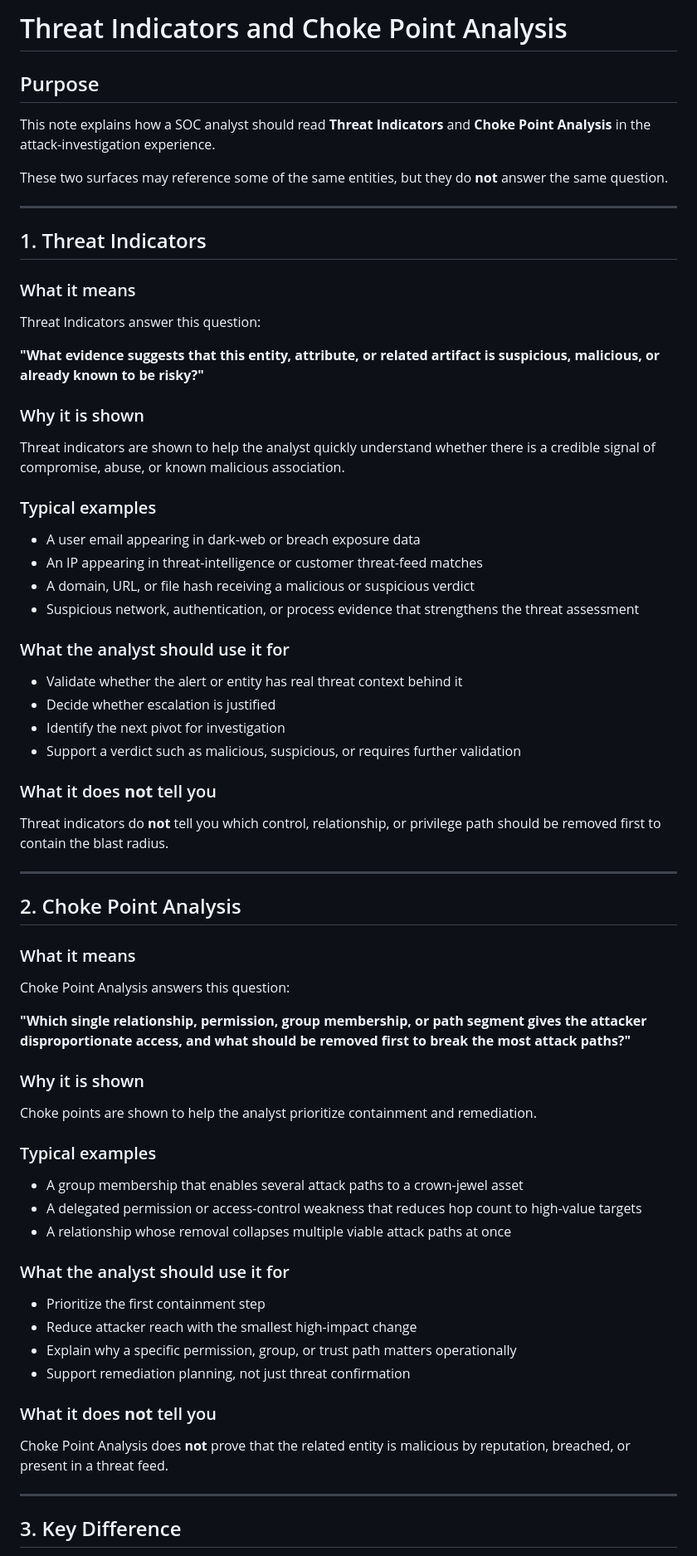
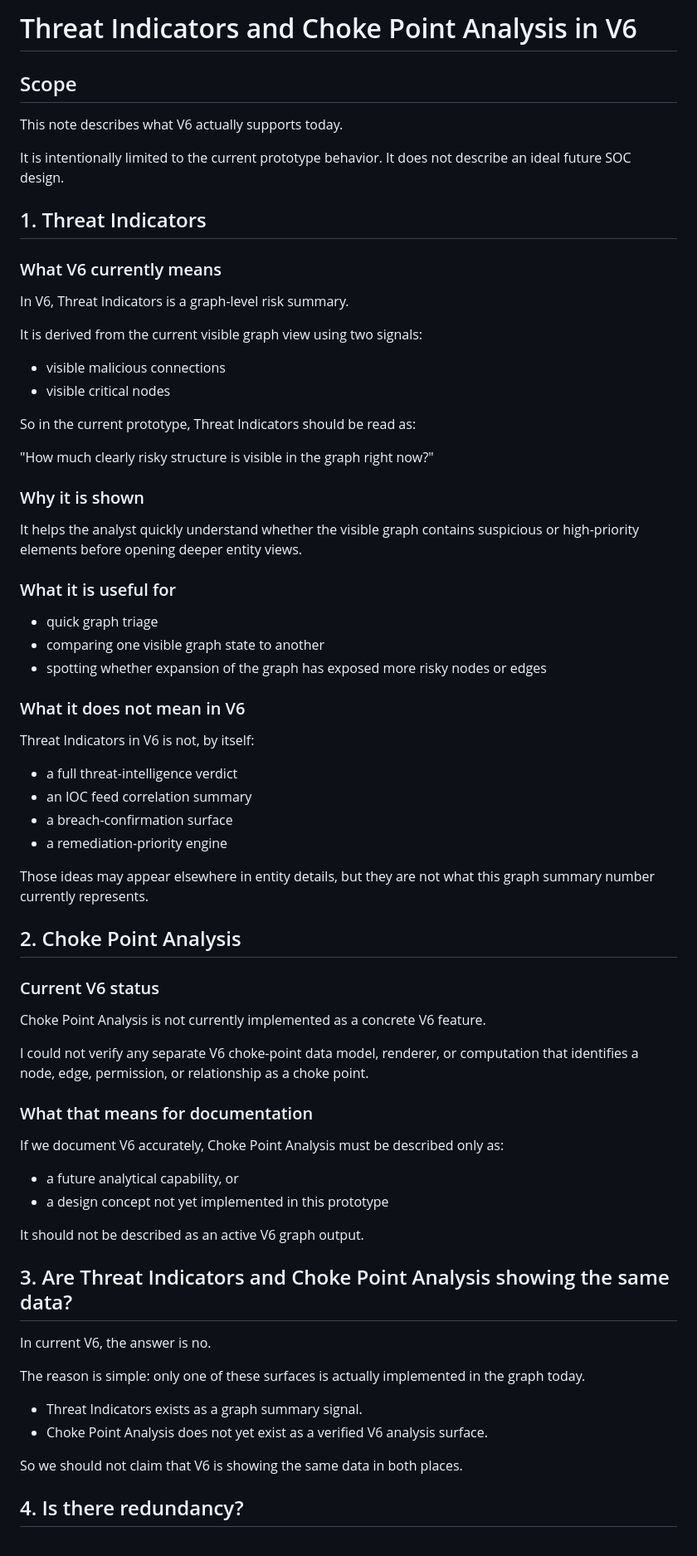
Before and after one commit to saai-ram-17274/PM, a Markdown page: Alert_investigation/V6/THREAT_INDICATORS_AND_CHOKE_POINT_ANALYSIS.md, the part around one of its changes. Shown at 83% size. Drawn GitHub-style.

Commit message:
docs(v6): ground threat indicators note in actual V6 graph behavior

```diff
--- a/Alert_investigation/V6/THREAT_INDICATORS_AND_CHOKE_POINT_ANALYSIS.md
+++ b/Alert_investigation/V6/THREAT_INDICATORS_AND_CHOKE_POINT_ANALYSIS.md
@@ -1,75 +1,74 @@
-# Threat Indicators and Choke Point Analysis
+# Threat Indicators and Choke Point Analysis in V6
 
-## Purpose
+## Scope
 
-This note explains how a SOC analyst should read **Threat Indicators** and **Choke Point Analysis** in the attack-investigation experience.
+This note describes what V6 actually supports today.
 
-These two surfaces may reference some of the same entities, but they do **not** answer the same question.
-
----
+It is intentionally limited to the current prototype behavior. It does not describe an ideal future SOC design.
 
 ## 1. Threat Indicators
 
-### What it means
+### What V6 currently means
 
-Threat Indicators answer this question:
+In V6, Threat Indicators is a graph-level risk summary.
 
-**"What evidence suggests that this entity, attribute, or related artifact is suspicious, malicious, or already known to be risky?"**
+It is derived from the current visible graph view using two signals:
+
+- visible malicious connections
+- visible critical nodes
+
+So in the current prototype, Threat Indicators should be read as:
+
+"How much clearly risky structure is visible in the graph right now?"
 
 ### Why it is shown
 
-Threat indicators are shown to help the analyst quickly understand whether there is a credible signal of compromise, abuse, or known malicious association.
+It helps the analyst quickly understand whether the visible graph contains suspicious or high-priority elements before opening deeper entity views.
 
-### Typical examples
+### What it is useful for
 
-- A user email appearing in dark-web or breach exposure data
-- An IP appearing in threat-intelligence or customer threat-feed matches
-- A domain, URL, or file hash receiving a malicious or suspicious verdict
-- Suspicious network, authentication, or process evidence that strengthens the threat assessment
+- quick graph triage
+- comparing one visible graph state to another
+- spotting whether expansion of the graph has exposed more risky nodes or edges
 
-### What the analyst should use it for
+### What it does not mean in V6
 
-- Validate whether the alert or entity has real threat context behind it
-- Decide whether escalation is justified
-- Identify the next pivot for investigation
-- Support a verdict such as malicious, suspicious, or requires further validation
+Threat Indicators in V6 is not, by itself:
 
-### What it does **not** tell you
+- a full threat-intelligence verdict
+- an IOC feed correlation summary
+- a breach-confirmation surface
+- a remediation-priority engine
 
-Threat indicators do **not** tell you which control, relationship, or privilege path should be removed first to contain the blast radius.
-
----
+Those ideas may appear elsewhere in entity details, but they are not what this graph summary number currently represents.
 
 ## 2. Choke Point Analysis
 
-### What it means
+### Current V6 status
 
-Choke Point Analysis answers this question:
+Choke Point Analysis is not currently implemented as a concrete V6 feature.
 
-**"Which single relationship, permission, group membership, or path segment gives the attacker disproportionate access, and what should be removed first to break the most attack paths?"**
+I could not verify any separate V6 choke-point data model, renderer, or computation that identifies a node, edge, permission, or relationship as a choke point.
 
-### Why it is shown
+### What that means for documentation
 
-Choke points are shown to help the analyst prioritize containment and remediation.
+If we document V6 accurately, Choke Point Analysis must be described only as:
 
-### Typical examples
+- a future analytical capability, or
+- a design concept not yet implemented in this prototype
 
-- A group membership that enables several attack paths to a crown-jewel asset
-- A delegated permission or access-control weakness that reduces hop count to high-value targets
-- A relationship whose removal collapses multiple viable attack paths at once
+It should not be described as an active V6 graph output.
 
-### What the analyst should use it for
+## 3. Are Threat Indicators and Choke Point Analysis showing the same data?
 
-- Prioritize the first containment step
-- Reduce attacker reach with the smallest high-impact change
-- Explain why a specific permission, group, or trust path matters operationally
-- Support remediation planning, not just threat confirmation
+In current V6, the answer is no.
 
-### What it does **not** tell you
+The reason is simple: only one of these surfaces is actually implemented in the graph today.
 
-Choke Point Analysis does **not** prove that the related entity is malicious by reputation, breached, or present in a threat feed.
+- Threat Indicators exists as a graph summary signal.
+- Choke Point Analysis does not yet exist as a verified V6 analysis surface.
 
----
+So we should not claim that V6 is showing the same data in both places.
 
-## 3. Key Difference
+## 4. Is there redundancy?
 
```
Also changed, not shown: other parts of Alert_investigation/V6/THREAT_INDICATORS_AND_CHOKE_POINT_ANALYSIS.md (+23 -58 lines).
